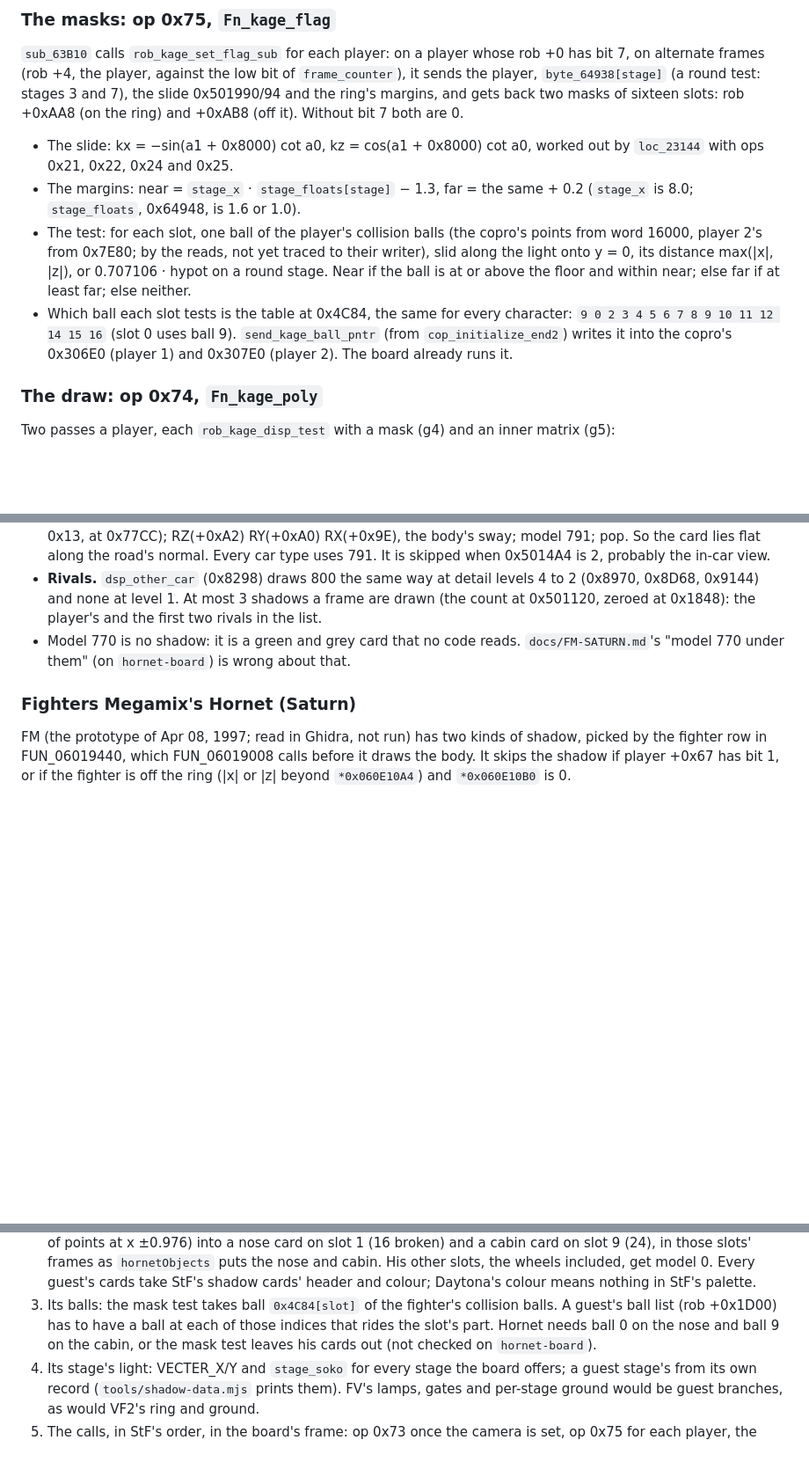
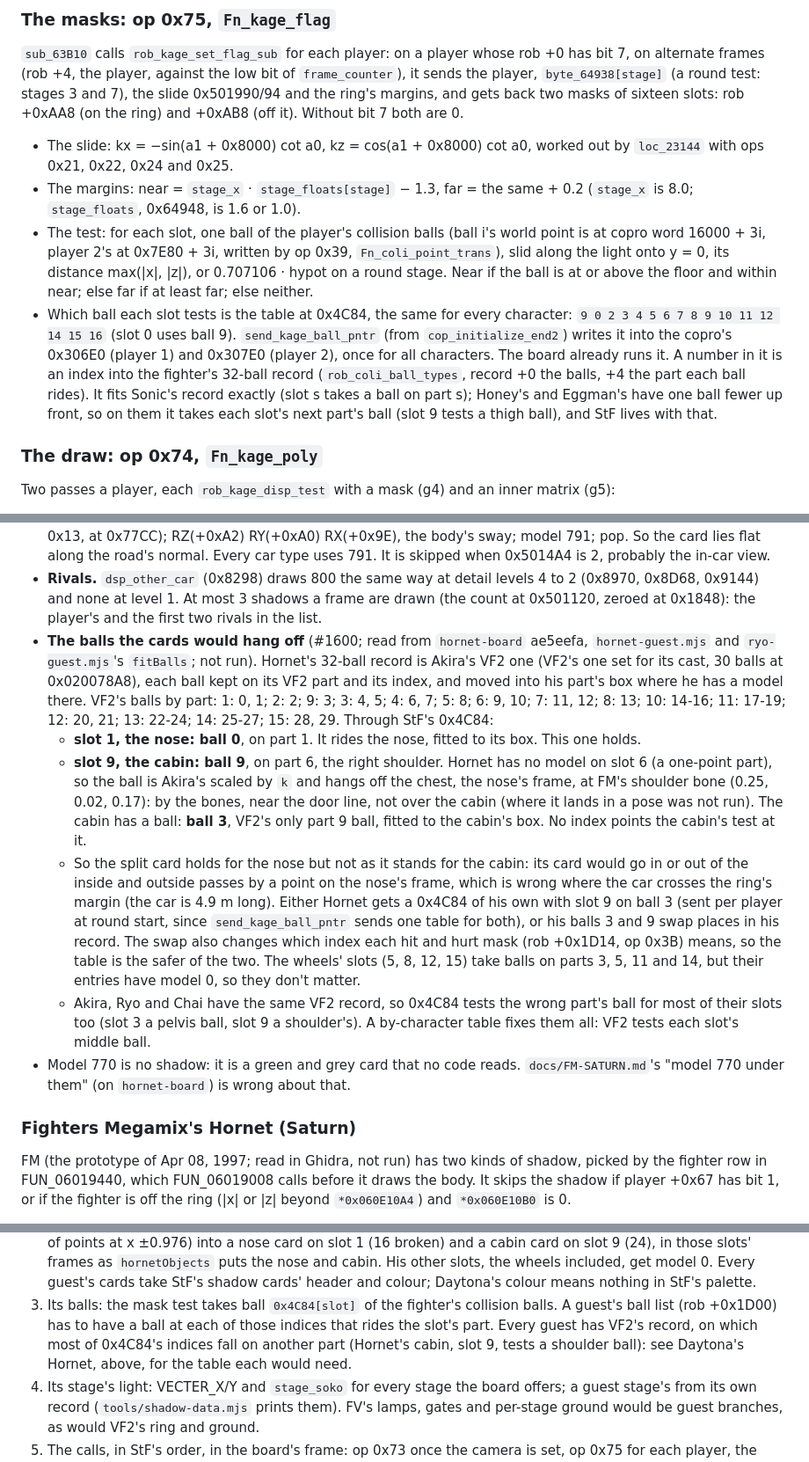
Before and after one commit to biggestsonicfan/m2-megamix, a Markdown page: docs/SHADOWS.md, 3 parts joined by grey strips. Shown at 88% size. Drawn GitHub-style; blank space fills up the shorter version.

Commit message:
SHADOWS: Hornet's balls under the split card (#1600)
Read off hornet-board (ae5eefa): his ball record is Akira's VF2 one, so
StF's 0x4C84 tests ball 0 (part 1, the nose: holds) for slot 1 and ball 9
(part 6, a shoulder) for slot 9, the cabin, whose own ball is 3. Fn_kage_flag
(FV copro) reads ball 0x306E0[slot] at word 16000 + 3 x ball, so the number
is an index into the 32-ball record. A by-character table (slot 9 on ball
3) or a swap of his balls 3 and 9 would make the cabin card's test right;
Akira, Ryo and Chai share the mismatch.

Co-Authored-By: Claude Opus 5.5 <noreply@anthropic.com>

```diff
--- a/docs/SHADOWS.md
+++ b/docs/SHADOWS.md
@@ -53,17 +53,22 @@ ring) and +0xAB8 (off it). Without bit 7 both are 0.
   worked out by `loc_23144` with ops 0x21, 0x22, 0x24 and 0x25.
 - The margins: near = `stage_x` · `stage_floats[stage]` − 1.3, far = the
   same + 0.2 (`stage_x` is 8.0; `stage_floats`, 0x64948, is 1.6 or 1.0).
-- The test: for each slot, one ball of the player's collision balls (the
-  copro's points from word 16000, player 2's from 0x7E80; by the reads,
-  not yet traced to their writer), slid along the light onto y = 0, its
+- The test: for each slot, one ball of the player's collision balls (ball
+  i's world point is at copro word 16000 + 3i, player 2's at 0x7E80 + 3i,
+  written by op 0x39, `Fn_coli_point_trans`), slid along the light onto y = 0, its
   distance max(|x|, |z|), or 0.707106 · hypot on a round stage. Near if
   the ball is at or above the floor and within near; else far if at least
   far; else neither.
 - Which ball each slot tests is the table at 0x4C84, the same for every
   character: `9 0 2 3 4 5 6 7 8 9 10 11 12 14 15 16` (slot 0 uses ball 9).
   `send_kage_ball_pntr` (from `cop_initialize_end2`) writes it into the
-  copro's 0x306E0 (player 1) and 0x307E0 (player 2). The board already
-  runs it.
+  copro's 0x306E0 (player 1) and 0x307E0 (player 2), once for all
+  characters. The board already runs it. A number in it is an index into
+  the fighter's 32-ball record (`rob_coli_ball_types`, record +0 the balls,
+  +4 the part each ball rides). It fits Sonic's record exactly (slot s takes
+  a ball on part s); Honey's and Eggman's have one ball fewer up front, so
+  on them it takes each slot's next part's ball (slot 9 tests a thigh
+  ball), and StF lives with that.
 
 ### The draw: op 0x74, `Fn_kage_poly`
 
@@ -181,6 +186,37 @@ decoded with noclip's `decodeModel`; not run in MAME.)
   levels 4 to 2 (0x8970, 0x8D68, 0x9144) and none at level 1. At most 3
   shadows a frame are drawn (the count at 0x501120, zeroed at 0x1848): the
   player's and the first two rivals in the list.
+- **The balls the cards would hang off** (#1600; read from `hornet-board`
+  ae5eefa, `hornet-guest.mjs` and `ryo-guest.mjs`'s `fitBalls`; not run).
+  Hornet's 32-ball record is Akira's VF2 one (VF2's one set for its cast,
+  30 balls at 0x020078A8), each ball kept on its VF2 part and its index,
+  and moved into his part's box where he has a model there. VF2's
+  balls by part: 1: 0, 1; 2: 2; 9: 3; 3: 4, 5; 4: 6, 7; 5: 8; 6: 9, 10; 7:
+  11, 12; 8: 13; 10: 14-16; 11: 17-19; 12: 20, 21; 13: 22-24; 14: 25-27; 15:
+  28, 29. Through StF's 0x4C84:
+  - **slot 1, the nose: ball 0**, on part 1. It rides the nose, fitted to
+    its box. This one holds.
+  - **slot 9, the cabin: ball 9**, on part 6, the right shoulder. Hornet
+    has no model on slot 6 (a one-point part), so the ball is Akira's
+    scaled by `k` and hangs off the chest, the nose's frame, at FM's
+    shoulder bone (0.25, 0.02, 0.17): by the bones, near the door line,
+    not over the cabin (where it lands in a pose was not run). The cabin has a
+    ball: **ball 3**, VF2's only part 9 ball, fitted to the cabin's box.
+    No index points the cabin's test at it.
+  - So the split card holds for the nose but not as it stands for the
+    cabin: its card would go in or out of the inside and outside passes by
+    a point on the nose's frame, which is wrong where the car crosses the ring's
+    margin (the car is 4.9 m long). Either Hornet gets a 0x4C84 of his own
+    with slot 9 on ball 3 (sent per player at round start, since
+    `send_kage_ball_pntr` sends one table for both), or his balls 3 and 9
+    swap places in his record. The swap also changes which index each hit
+    and hurt mask (rob +0x1D14, op 0x3B) means, so the table is the safer
+    of the two. The wheels' slots (5, 8, 12, 15) take balls on parts 3, 5,
+    11 and 14, but their entries have model 0, so they don't matter.
+  - Akira, Ryo and Chai have the same VF2 record, so 0x4C84 tests the
+    wrong part's ball for most of their slots too (slot 3 a pelvis ball,
+    slot 9 a shoulder's). A by-character table fixes them all: VF2 tests
+    each slot's middle ball.
 - Model 770 is no shadow: it is a green and grey card that no code reads.
   `docs/FM-SATURN.md`'s "model 770 under them" (on `hornet-board`) is wrong
   about that.
@@ -281,9 +317,10 @@ What the board will need, in StF's form, for a fighter from any game:
    StF's palette.
 3. Its balls: the mask test takes ball `0x4C84[slot]` of the fighter's
    collision balls. A guest's ball list (rob +0x1D00) has to have a ball at
-   each of those indices that rides the slot's part. Hornet needs ball 0 on
-   the nose and ball 9 on the cabin, or the mask test leaves his cards out
-   (not checked on `hornet-board`).
+   each of those indices that rides the slot's part. Every guest has VF2's
+   record, on which most of 0x4C84's indices fall on another part (Hornet's
+   cabin, slot 9, tests a shoulder ball): see Daytona's Hornet, above, for
+   the table each would need.
 4. Its stage's light: VECTER_X/Y and `stage_soko` for every stage the
    board offers; a guest stage's from its own record (`tools/shadow-data.mjs`
    prints them). FV's lamps, gates and per-stage ground would be guest
```
